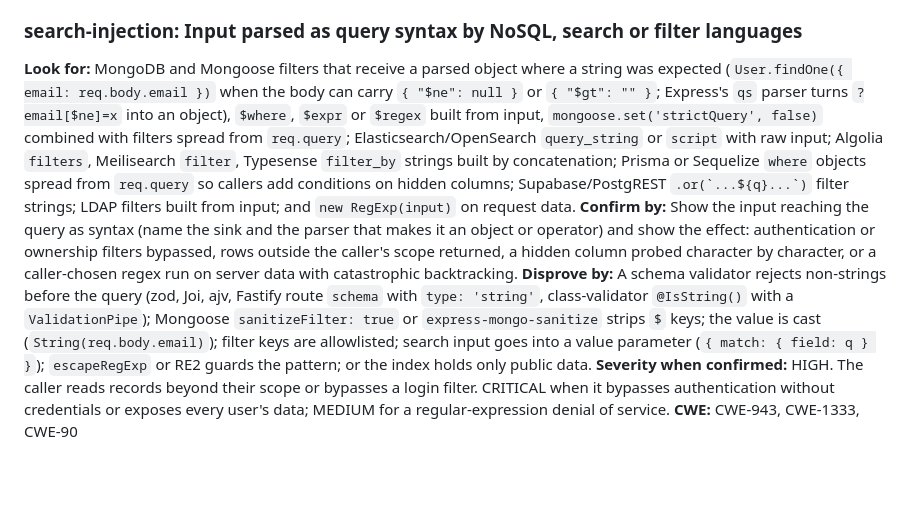
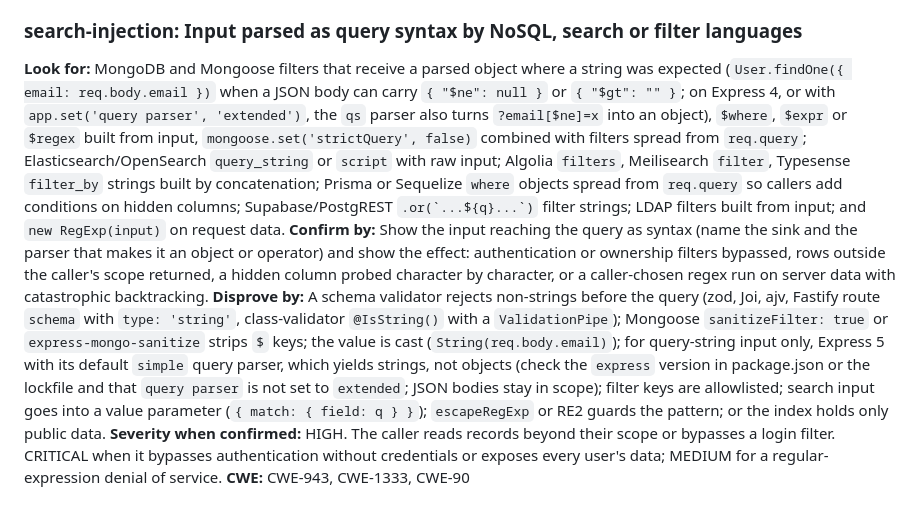
Before and after one commit to FoodBreakPedro/rampart, a Markdown page: packs/node-api.md, the part around the change. GitHub-like rendering; blank space fills up the shorter version.

```diff
--- a/packs/node-api.md
+++ b/packs/node-api.md
@@ -57,9 +57,9 @@ lastReviewed: 2026-10-23
 
 ### search-injection: Input parsed as query syntax by NoSQL, search or filter languages
 
-**Look for:** MongoDB and Mongoose filters that receive a parsed object where a string was expected (`User.findOne({ email: req.body.email })` when the body can carry `{ "$ne": null }` or `{ "$gt": "" }`; Express's `qs` parser turns `?email[$ne]=x` into an object), `$where`, `$expr` or `$regex` built from input, `mongoose.set('strictQuery', false)` combined with filters spread from `req.query`; Elasticsearch/OpenSearch `query_string` or `script` with raw input; Algolia `filters`, Meilisearch `filter`, Typesense `filter_by` strings built by concatenation; Prisma or Sequelize `where` objects spread from `req.query` so callers add conditions on hidden columns; Supabase/PostgREST ``.or(`...${q}...`)`` filter strings; LDAP filters built from input; and `new RegExp(input)` on request data.
+**Look for:** MongoDB and Mongoose filters that receive a parsed object where a string was expected (`User.findOne({ email: req.body.email })` when a JSON body can carry `{ "$ne": null }` or `{ "$gt": "" }`; on Express 4, or with `app.set('query parser', 'extended')`, the `qs` parser also turns `?email[$ne]=x` into an object), `$where`, `$expr` or `$regex` built from input, `mongoose.set('strictQuery', false)` combined with filters spread from `req.query`; Elasticsearch/OpenSearch `query_string` or `script` with raw input; Algolia `filters`, Meilisearch `filter`, Typesense `filter_by` strings built by concatenation; Prisma or Sequelize `where` objects spread from `req.query` so callers add conditions on hidden columns; Supabase/PostgREST ``.or(`...${q}...`)`` filter strings; LDAP filters built from input; and `new RegExp(input)` on request data.
 **Confirm by:** Show the input reaching the query as syntax (name the sink and the parser that makes it an object or operator) and show the effect: authentication or ownership filters bypassed, rows outside the caller's scope returned, a hidden column probed character by character, or a caller-chosen regex run on server data with catastrophic backtracking.
-**Disprove by:** A schema validator rejects non-strings before the query (zod, Joi, ajv, Fastify route `schema` with `type: 'string'`, class-validator `@IsString()` with a `ValidationPipe`); Mongoose `sanitizeFilter: true` or `express-mongo-sanitize` strips `$` keys; the value is cast (`String(req.body.email)`); filter keys are allowlisted; search input goes into a value parameter (`{ match: { field: q } }`); `escapeRegExp` or RE2 guards the pattern; or the index holds only public data.
+**Disprove by:** A schema validator rejects non-strings before the query (zod, Joi, ajv, Fastify route `schema` with `type: 'string'`, class-validator `@IsString()` with a `ValidationPipe`); Mongoose `sanitizeFilter: true` or `express-mongo-sanitize` strips `$` keys; the value is cast (`String(req.body.email)`); for query-string input only, Express 5 with its default `simple` query parser, which yields strings, not objects (check the `express` version in package.json or the lockfile and that `query parser` is not set to `extended`; JSON bodies stay in scope); filter keys are allowlisted; search input goes into a value parameter (`{ match: { field: q } }`); `escapeRegExp` or RE2 guards the pattern; or the index holds only public data.
 **Severity when confirmed:** HIGH. The caller reads records beyond their scope or bypasses a login filter. CRITICAL when it bypasses authentication without credentials or exposes every user's data; MEDIUM for a regular-expression denial of service.
 **CWE:** CWE-943, CWE-1333, CWE-90
 
```
Also changed, not shown: packs/mobile-expo.md (+7 -7 lines), packs/web-nextjs.md (+9 -1 lines).
